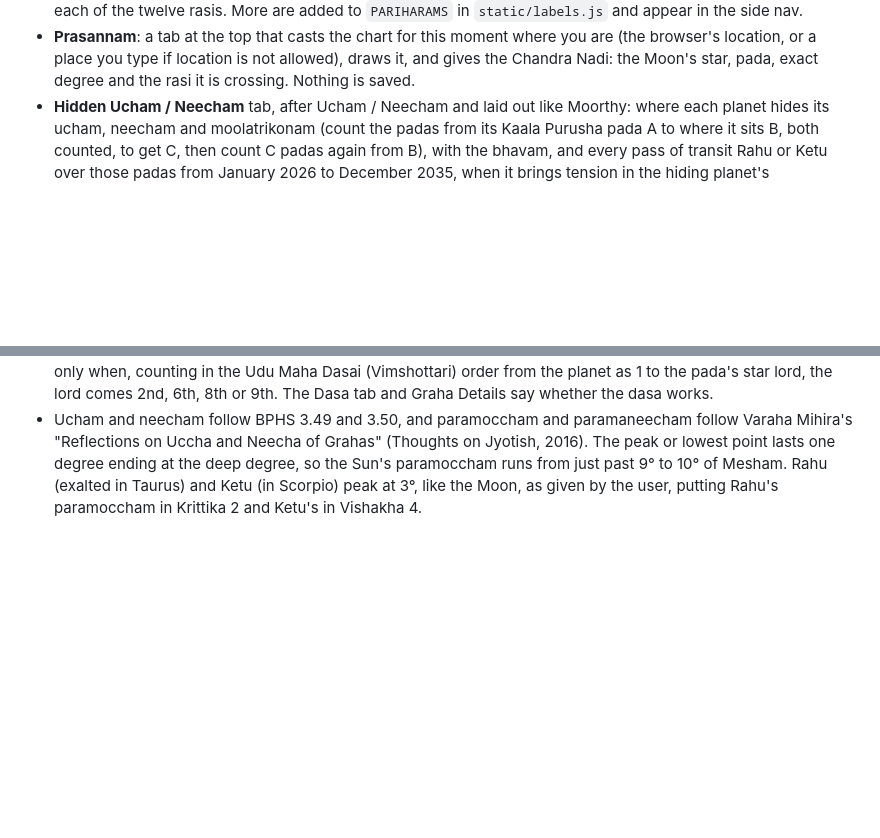
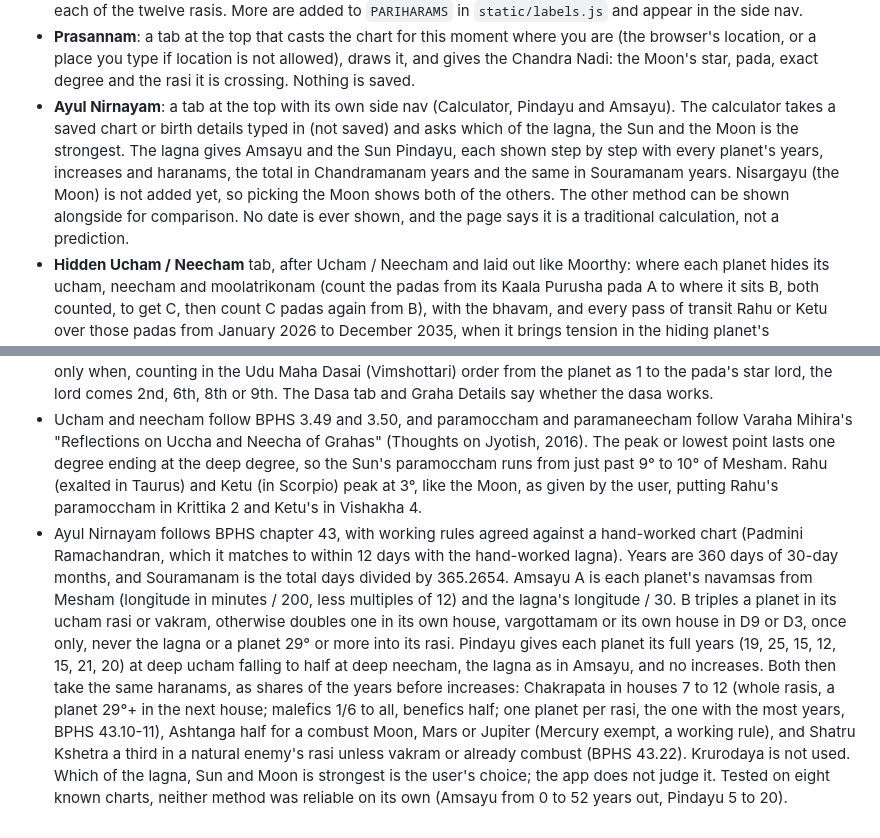
Before and after one commit to krithikaswaminathan/jathakam, a Markdown page: README.md, 2 parts joined by grey strips. GitHub-like rendering; blank space fills up the shorter version.

Commit message:
Update README for Ayul Nirnayam
Co-Authored-By: Claude Opus 5.5 <noreply@anthropic.com>

```diff
--- a/README.md
+++ b/README.md
@@ -56,6 +56,13 @@ A personal Vedic astrology birth chart (jathakam) calculator, with an English/Ta
 - **Prasannam**: a tab at the top that casts the chart for this moment where you are (the
   browser's location, or a place you type if location is not allowed), draws it, and gives the
   Chandra Nadi: the Moon's star, pada, exact degree and the rasi it is crossing. Nothing is saved.
+- **Ayul Nirnayam**: a tab at the top with its own side nav (Calculator, Pindayu and Amsayu).
+  The calculator takes a saved chart or birth details typed in (not saved) and asks which of the
+  lagna, the Sun and the Moon is the strongest. The lagna gives Amsayu and the Sun Pindayu, each
+  shown step by step with every planet's years, increases and haranams, the total in Chandramanam
+  years and the same in Souramanam years. Nisargayu (the Moon) is not added yet, so picking the
+  Moon shows both of the others. The other method can be shown alongside for comparison. No date
+  is ever shown, and the page says it is a traditional calculation, not a prediction.
 - **Hidden Ucham / Neecham** tab, after Ucham / Neecham and laid out like Moorthy: where each
   planet hides its ucham, neecham and moolatrikonam (count the padas from its Kaala Purusha pada
   A to where it sits B, both counted, to get C, then count C padas again from B), with the bhavam,
@@ -180,3 +187,19 @@ python -m pytest tests/ -v
   lowest point lasts one degree ending at the deep degree, so the Sun's paramoccham runs from just
   past 9° to 10° of Mesham. Rahu (exalted in Taurus) and Ketu (in Scorpio) peak at 3°, like the
   Moon, as given by the user, putting Rahu's paramoccham in Krittika 2 and Ketu's in Vishakha 4.
+- Ayul Nirnayam follows BPHS chapter 43, with working rules agreed against a hand-worked chart
+  (Padmini Ramachandran, which it matches to within 12 days with the hand-worked lagna). Years are
+  360 days of 30-day months, and Souramanam is the total days divided by 365.2654.
+  Amsayu A is each planet's navamsas from Mesham (longitude in minutes / 200, less multiples of
+  12) and the lagna's longitude / 30. B triples a planet in its ucham rasi or vakram, otherwise
+  doubles one in its own house, vargottamam or its own house in D9 or D3, once only, never the
+  lagna or a planet 29° or more into its rasi. Pindayu gives each planet its full years (19, 25,
+  15, 12, 15, 21, 20) at deep ucham falling to half at deep neecham, the lagna as in Amsayu, and
+  no increases. Both then take the same haranams, as shares of the years before increases:
+  Chakrapata in houses 7 to 12 (whole rasis, a planet 29°+ in the next house; malefics 1/6 to all,
+  benefics half; one planet per rasi, the one with the most years, BPHS 43.10-11), Ashtanga half
+  for a combust Moon, Mars or Jupiter (Mercury exempt, a working rule), and Shatru Kshetra a third
+  in a natural enemy's rasi unless vakram or already combust (BPHS 43.22). Krurodaya is not used.
+  Which of the lagna, Sun and Moon is strongest is the user's choice; the app does not judge it.
+  Tested on eight known charts, neither method was reliable on its own (Amsayu from 0 to 52 years
+  out, Pindayu 5 to 20).
```
